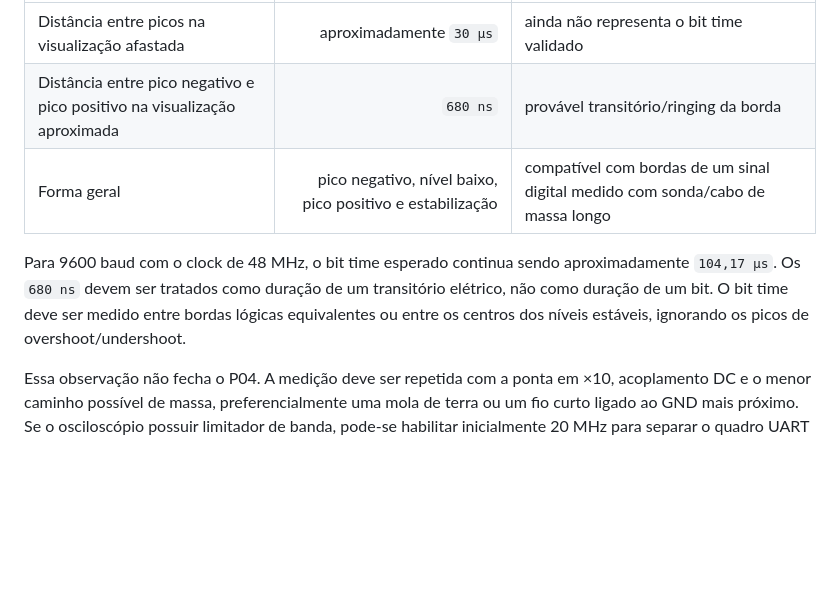
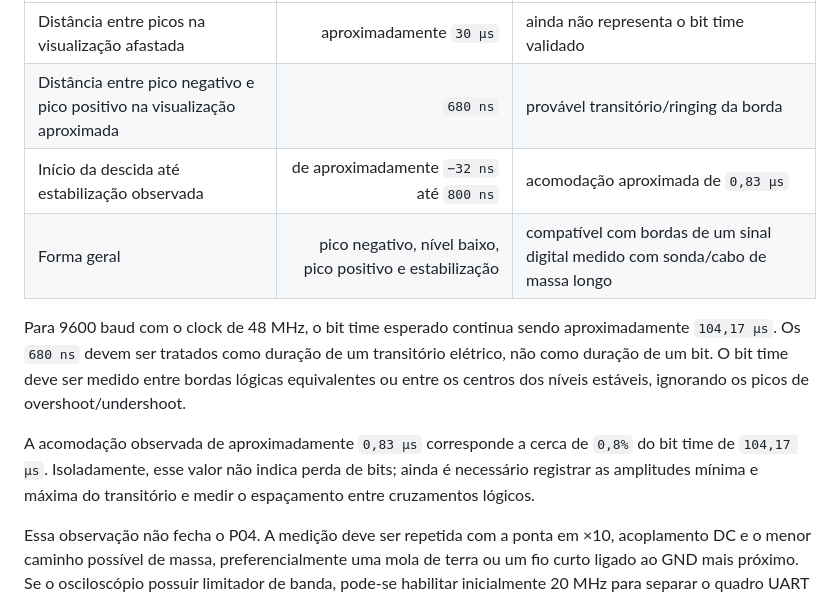
Before and after one commit to leofernandesc/gps-uart-aes-fpga, a Markdown page: docs/validacao-esp32-cyclone4-2026-09-21.md, the part around the change. Drawn GitHub-style; blank space fills up the shorter version.

```diff
--- a/docs/validacao-esp32-cyclone4-2026-09-21.md
+++ b/docs/validacao-esp32-cyclone4-2026-09-21.md
@@ -288,6 +288,7 @@ relatados os seguintes valores no sinal TX da FPGA:
 | --- | ---: | --- |
 | Distância entre picos na visualização afastada | aproximadamente `30 µs` | ainda não representa o bit time validado |
 | Distância entre pico negativo e pico positivo na visualização aproximada | `680 ns` | provável transitório/ringing da borda |
+| Início da descida até estabilização observada | de aproximadamente `−32 ns` até `800 ns` | acomodação aproximada de `0,83 µs` |
 | Forma geral | pico negativo, nível baixo, pico positivo e estabilização | compatível com bordas de um sinal digital medido com sonda/cabo de massa longo |
 
 Para 9600 baud com o clock de 48 MHz, o bit time esperado continua sendo
@@ -295,6 +296,11 @@ aproximadamente `104,17 µs`. Os `680 ns` devem ser tratados como duração de
 um transitório elétrico, não como duração de um bit. O bit time deve ser medido
 entre bordas lógicas equivalentes ou entre os centros dos níveis estáveis,
 ignorando os picos de overshoot/undershoot.
+
+A acomodação observada de aproximadamente `0,83 µs` corresponde a cerca de
+`0,8%` do bit time de `104,17 µs`. Isoladamente, esse valor não indica perda de
+bits; ainda é necessário registrar as amplitudes mínima e máxima do transitório
+e medir o espaçamento entre cruzamentos lógicos.
 
 Essa observação não fecha o P04. A medição deve ser repetida com a ponta em
 ×10, acoplamento DC e o menor caminho possível de massa, preferencialmente uma
```
Also changed, not shown: docs/bancada-cyclone4-2026-09-21.md (+3 -2 lines), docs/plano-de-testes.md (+4 -3 lines).
